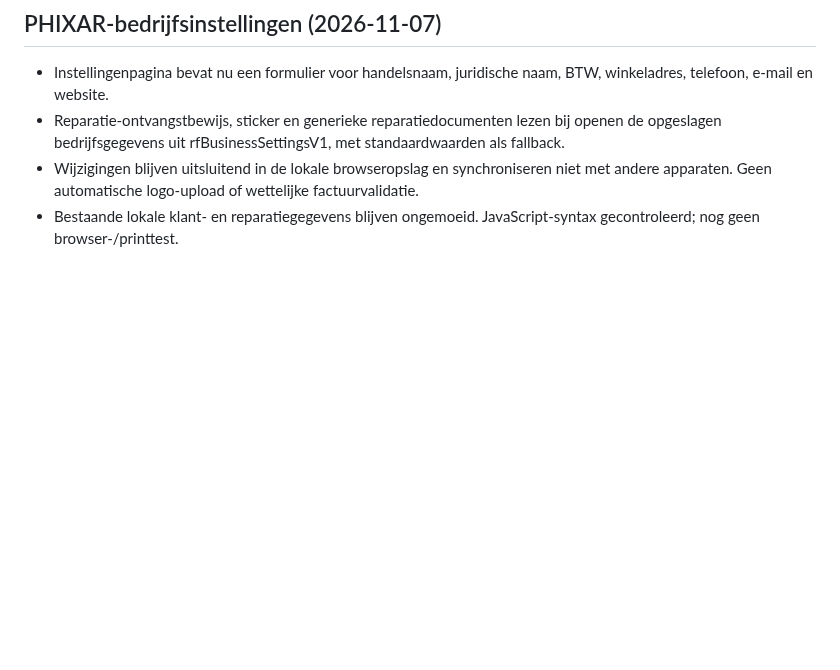
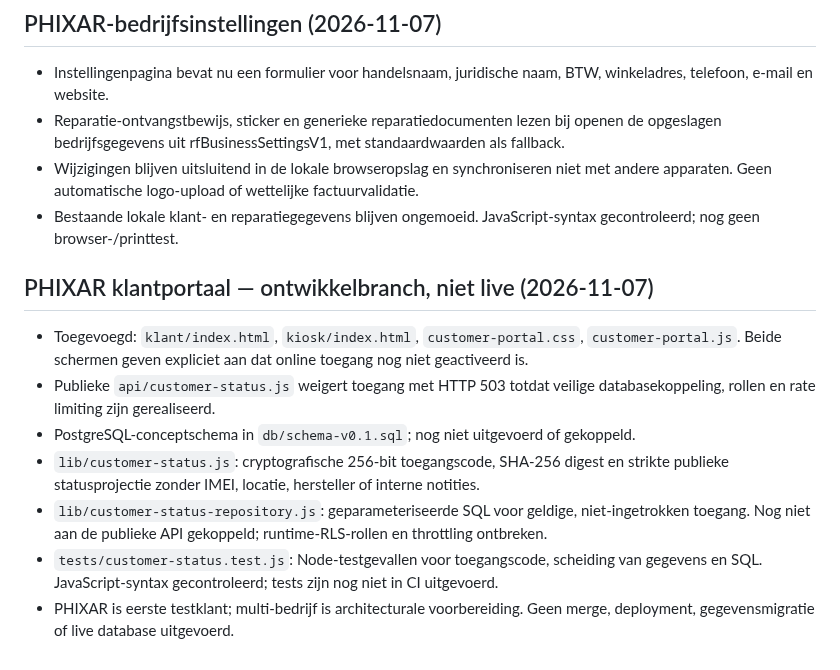
Before and after one commit to cma58/RepairFlow, a Markdown page: ERP-STATUS.md, the part around the change. Drawn GitHub-style; blank space fills up the shorter version.

Commit message:
Track privacy-safe customer status service and remaining production gates

```diff
--- a/ERP-STATUS.md
+++ b/ERP-STATUS.md
@@ -134,3 +134,13 @@
 - Reparatie-ontvangstbewijs, sticker en generieke reparatiedocumenten lezen bij openen de opgeslagen bedrijfsgegevens uit rfBusinessSettingsV1, met standaardwaarden als fallback.
 - Wijzigingen blijven uitsluitend in de lokale browseropslag en synchroniseren niet met andere apparaten. Geen automatische logo-upload of wettelijke factuurvalidatie.
 - Bestaande lokale klant- en reparatiegegevens blijven ongemoeid. JavaScript-syntax gecontroleerd; nog geen browser-/printtest.
+
+
+## PHIXAR klantportaal — ontwikkelbranch, niet live (2026-11-07)
+- Toegevoegd: `klant/index.html`, `kiosk/index.html`, `customer-portal.css`, `customer-portal.js`. Beide schermen geven expliciet aan dat online toegang nog niet geactiveerd is.
+- Publieke `api/customer-status.js` weigert toegang met HTTP 503 totdat veilige databasekoppeling, rollen en rate limiting zijn gerealiseerd.
+- PostgreSQL-conceptschema in `db/schema-v0.1.sql`; nog niet uitgevoerd of gekoppeld.
+- `lib/customer-status.js`: cryptografische 256-bit toegangscode, SHA-256 digest en strikte publieke statusprojectie zonder IMEI, locatie, hersteller of interne notities.
+- `lib/customer-status-repository.js`: geparameteriseerde SQL voor geldige, niet-ingetrokken toegang. Nog niet aan de publieke API gekoppeld; runtime-RLS-rollen en throttling ontbreken.
+- `tests/customer-status.test.js`: Node-testgevallen voor toegangscode, scheiding van gegevens en SQL. JavaScript-syntax gecontroleerd; tests zijn nog niet in CI uitgevoerd.
+- PHIXAR is eerste testklant; multi-bedrijf is architecturale voorbereiding. Geen merge, deployment, gegevensmigratie of live database uitgevoerd.
```
